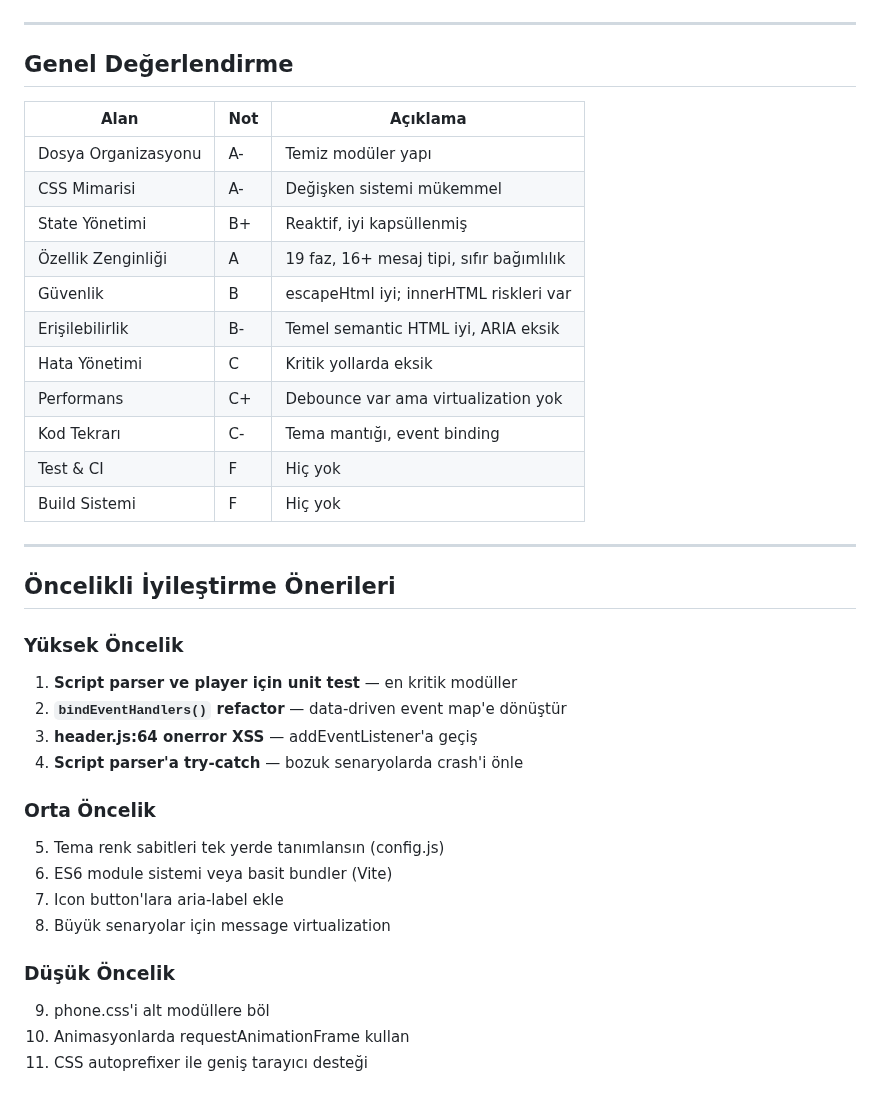
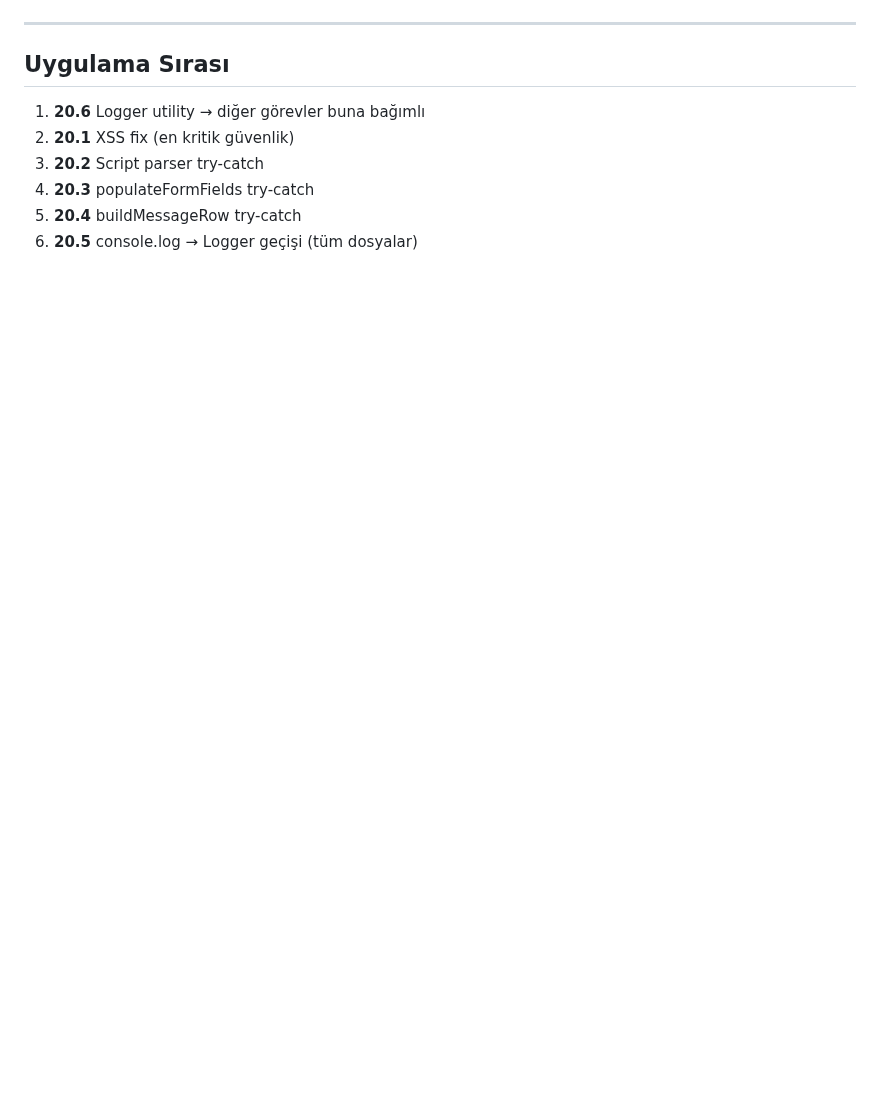
Before and after one commit to numanberka-coder/wasim, a Markdown page: tasks/todo.md, the part around one of its changes. GitHub-like rendering; blank space fills up the shorter version.

```diff
--- a/tasks/todo.md
+++ b/tasks/todo.md
@@ -126,39 +61,10 @@
 
 ---
 
-## Genel Değerlendirme
-
-| Alan | Not | Açıklama |
-|------|-----|----------|
-| Dosya Organizasyonu | A- | Temiz modüler yapı |
-| CSS Mimarisi | A- | Değişken sistemi mükemmel |
-| State Yönetimi | B+ | Reaktif, iyi kapsüllenmiş |
-| Özellik Zenginliği | A | 19 faz, 16+ mesaj tipi, sıfır bağımlılık |
-| Güvenlik | B | escapeHtml iyi; innerHTML riskleri var |
-| Erişilebilirlik | B- | Temel semantic HTML iyi, ARIA eksik |
-| Hata Yönetimi | C | Kritik yollarda eksik |
-| Performans | C+ | Debounce var ama virtualization yok |
-| Kod Tekrarı | C- | Tema mantığı, event binding |
-| Test & CI | F | Hiç yok |
-| Build Sistemi | F | Hiç yok |
-
----
-
-## Öncelikli İyileştirme Önerileri
-
-### Yüksek Öncelik
-1. **Script parser ve player için unit test** — en kritik modüller
-2. **`bindEventHandlers()` refactor** — data-driven event map'e dönüştür
-3. **header.js:64 onerror XSS** — addEventListener'a geçiş
-4. **Script parser'a try-catch** — bozuk senaryolarda crash'i önle
-
-### Orta Öncelik
-5. Tema renk sabitleri tek yerde tanımlansın (config.js)
-6. ES6 module sistemi veya basit bundler (Vite)
-7. Icon button'lara aria-label ekle
-8. Büyük senaryolar için message virtualization
-
-### Düşük Öncelik
-9. phone.css'i alt modüllere böl
-10. Animasyonlarda requestAnimationFrame kullan
-11. CSS autoprefixer ile geniş tarayıcı desteği
+## Uygulama Sırası
+1. **20.6** Logger utility → diğer görevler buna bağımlı
+2. **20.1** XSS fix (en kritik güvenlik)
+3. **20.2** Script parser try-catch
+4. **20.3** populateFormFields try-catch
+5. **20.4** buildMessageRow try-catch
+6. **20.5** console.log → Logger geçişi (tüm dosyalar)
```
Also changed, not shown: other parts of tasks/todo.md (+46 -111 lines).
